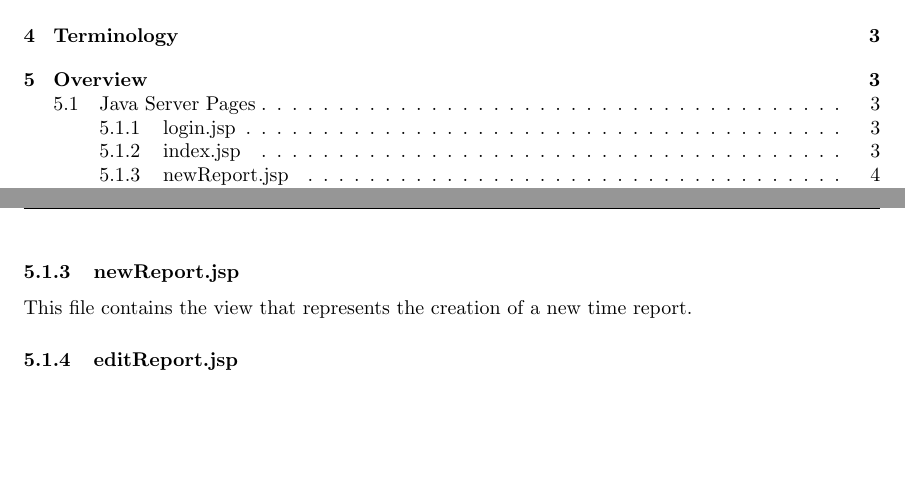
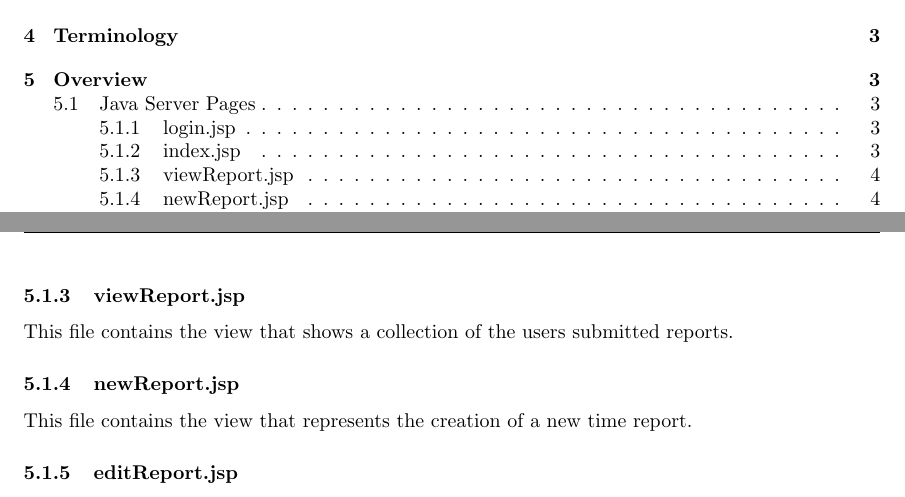
Before and after one commit to puspgroup2/work-library, a LaTeX document (P2-Baseline-Desgin-Test/PUSS214204_STLDD/STLDD.tex): two parts of pages 2 and 4 of 6, joined at a grey line, cut so that both start at the same text, the shorter picture padded with empty space. Compiled offline with pdfLaTeX.

Commit message:
added viewreport.jsp

```diff
--- a/P2-Baseline-Desgin-Test/PUSS214204_STLDD/STLDD.tex
+++ b/P2-Baseline-Desgin-Test/PUSS214204_STLDD/STLDD.tex
@@ -128,6 +128,9 @@ The view that is shown when a user that is not logged tries to access the system
 \subsubsection{index.jsp}
 This file contains the view that is shown when an user has logged in. From here, the user can access the menu, which is dynamically updated depending on what group the user belong to.
 
+\subsubsection{viewReport.jsp}
+This file contains the view that shows a collection of the users submitted reports.
+
 \subsubsection{newReport.jsp}
 This file contains the view that represents the creation of a new time report.
 
```
